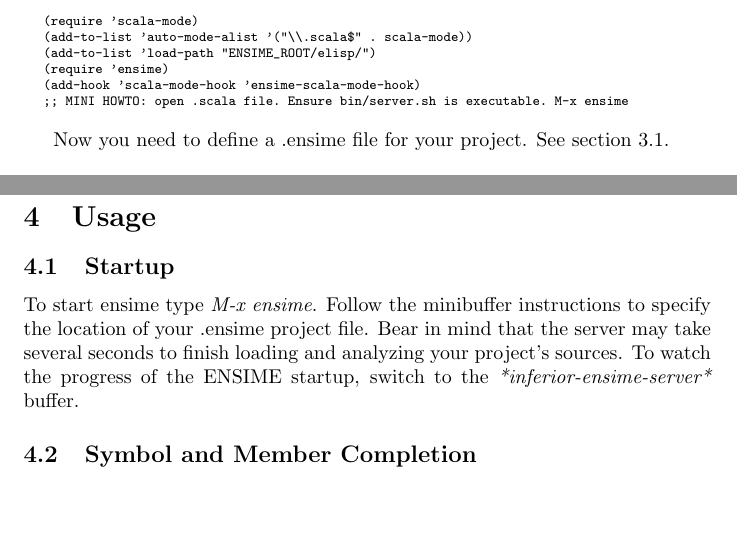
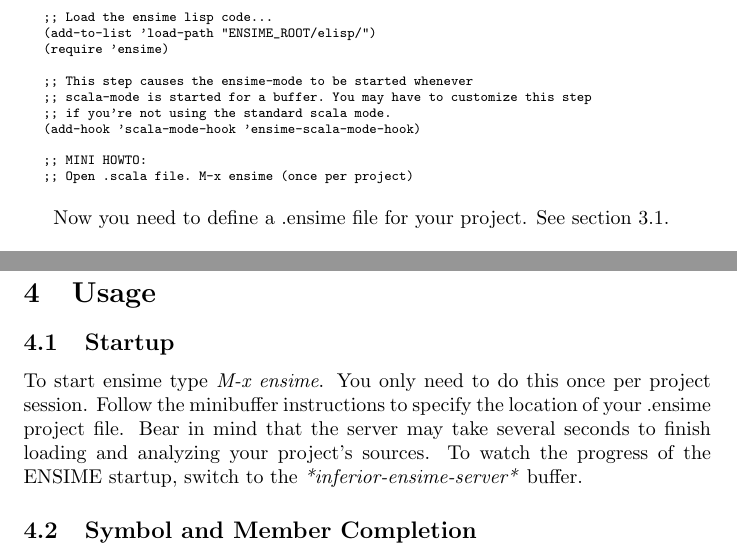
Before and after one commit to milessabin/spray-json-shapeless, a LaTeX document (etc/manual.ltx): two parts of pages 4 and 8 of 15, joined at a grey line, cut at the place of the change, the shorter picture padded with empty space. Compiled offline with pdfLaTeX.

Commit message:
A couple doc updates, courtesy of bbatsov.

```diff
--- a/etc/manual.ltx
+++ b/etc/manual.ltx
@@ -56,12 +56,17 @@ Download the latest ENSIME distribution from github.com at \begin{verbatim}http:
 
 \begin{mylisting}
 \begin{verbatim}
-(require 'scala-mode)
-(add-to-list 'auto-mode-alist '("\\.scala$" . scala-mode))
+;; Load the ensime lisp code...
 (add-to-list 'load-path "ENSIME_ROOT/elisp/")
 (require 'ensime)
+
+;; This step causes the ensime-mode to be started whenever
+;; scala-mode is started for a buffer. You may have to customize this step
+;; if you're not using the standard scala mode.
 (add-hook 'scala-mode-hook 'ensime-scala-mode-hook)
-;; MINI HOWTO: open .scala file. Ensure bin/server.sh is executable. M-x ensime
+
+;; MINI HOWTO:
+;; Open .scala file. M-x ensime (once per project)
 \end{verbatim}
 \end{mylisting}
 
@@ -276,7 +281,7 @@ Customize the behavior of the source formatter. All Scalariform preferences are
 \section{Usage}
 
 \subsection{Startup}
-To start ensime type \emph{M-x ensime}. Follow the minibuffer instructions to specify the location of your .ensime project file. Bear in mind that the server may take several seconds to finish loading and analyzing your project's sources. To watch the progress of the ENSIME startup, switch to the \emph{*inferior-ensime-server*} buffer.
+To start ensime type \emph{M-x ensime}. You only need to do this once per project session. Follow the minibuffer instructions to specify the location of your .ensime project file. Bear in mind that the server may take several seconds to finish loading and analyzing your project's sources. To watch the progress of the ENSIME startup, switch to the \emph{*inferior-ensime-server*} buffer.
 
 \subsection{Symbol and Member Completion}
 ENSIME completion is initiated by pressing the \emph{TAB} key. To complete a symbol, type the first couple characters, then press \emph{TAB}. Currently this works for local variables, method parameters, unqualified method names, and type names. To complete a type member, type '.' or \emph{SPACE} followed by \emph{TAB}.\\
```
Also changed, not shown: README.md.
